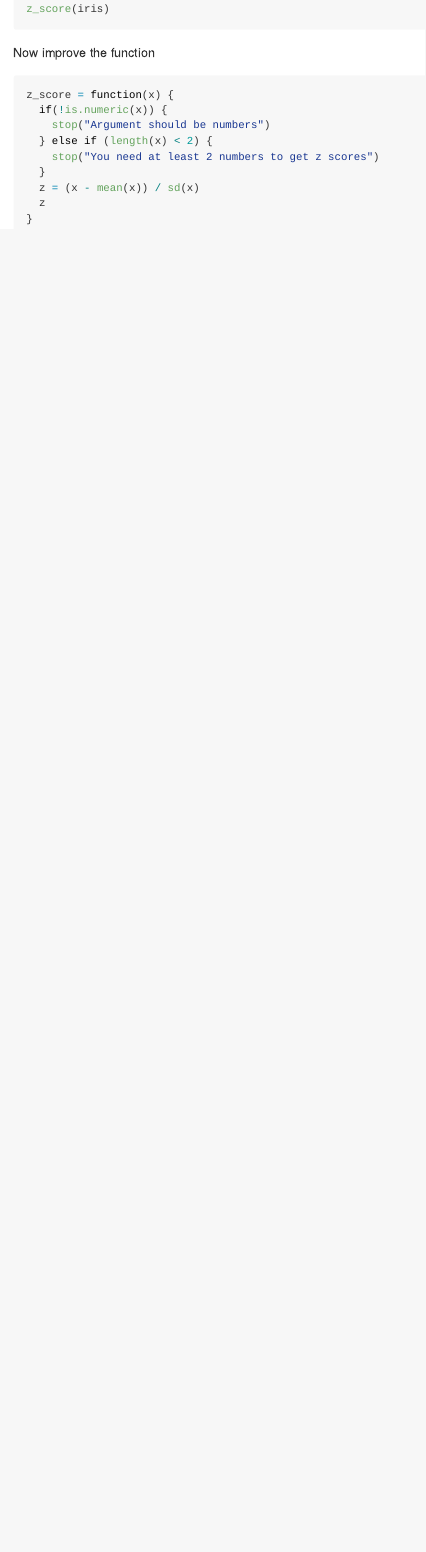
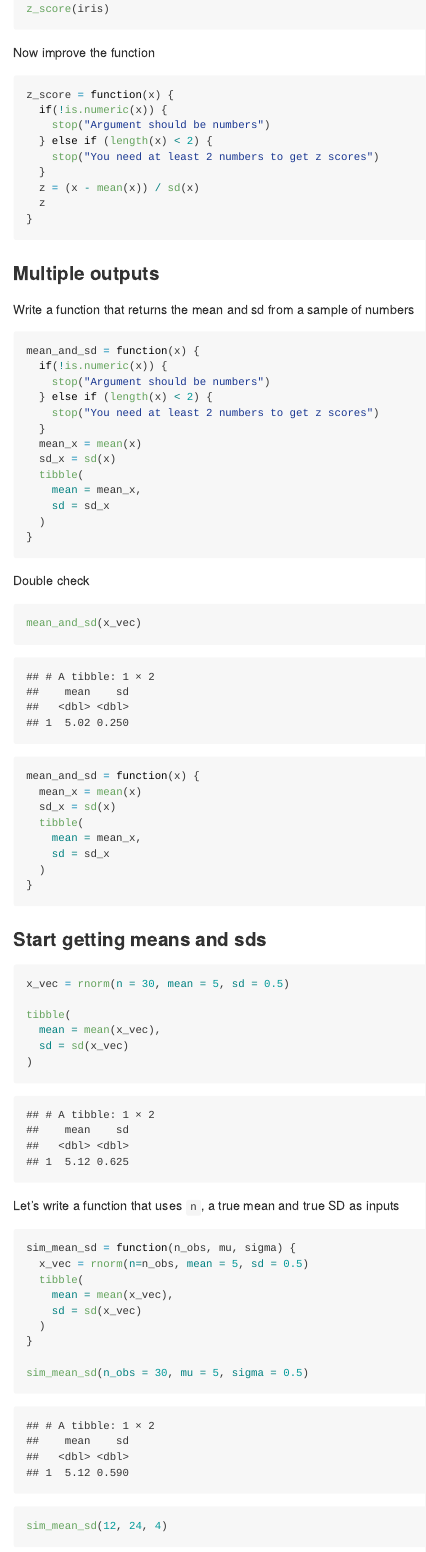
Before and after one commit to rujinlim/iteration, an R Markdown document (writing_functions.Rmd): the page in a window 1100 px wide, from 1730 px down. Rendered offline with R 4.5, knitr and Pandoc, with nearby package versions.

Commit message:
multiple outptus and sim_mean_sd

````diff
--- a/writing_functions.Rmd
+++ b/writing_functions.Rmd
@@ -67,3 +67,66 @@ z_score = function(x) {
   z
 }
 ```
+
+### Multiple outputs
+
+Write a function that returns the mean and sd from a sample of numbers
+
+```{r}
+mean_and_sd = function(x) {
+  if(!is.numeric(x)) {
+    stop("Argument should be numbers")
+  } else if (length(x) < 2) {
+    stop("You need at least 2 numbers to get z scores")
+  }
+  mean_x = mean(x)
+  sd_x = sd(x)
+  tibble(
+    mean = mean_x,
+    sd = sd_x
+  )
+}
+```
+
+Double check
+
+```{r}
+mean_and_sd(x_vec)
+```
+
+```{r}
+mean_and_sd = function(x) {
+  mean_x = mean(x)
+  sd_x = sd(x)
+  tibble(
+    mean = mean_x,
+    sd = sd_x
+  )
+}
+```
+
+### Start getting means and sds
+
+```{r}
+x_vec = rnorm(n = 30, mean = 5, sd = 0.5)
+
+tibble(
+  mean = mean(x_vec),
+  sd = sd(x_vec)
+)
+```
+
+Let's write a function that uses `n`, a true mean and true SD as inputs
+
+```{r}
+sim_mean_sd = function(n_obs, mu, sigma) {
+  x_vec = rnorm(n=n_obs, mean = 5, sd = 0.5)
+  tibble(
+    mean = mean(x_vec),
+    sd = sd(x_vec)
+  )
+}
+
+sim_mean_sd(n_obs = 30, mu = 5, sigma = 0.5)
+sim_mean_sd(12, 24, 4)
+```
````
Also changed, not shown: writing_functions.md.
